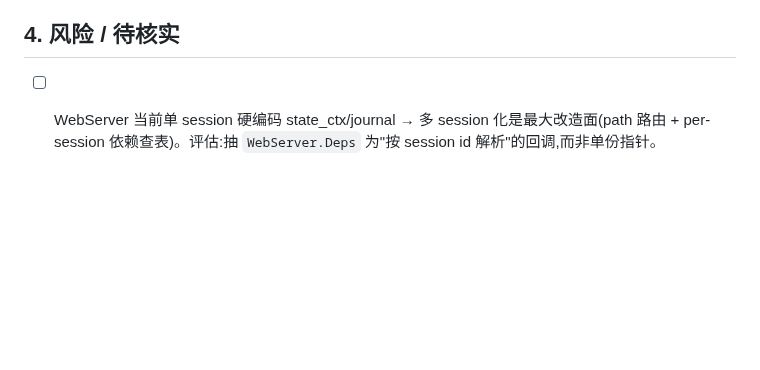
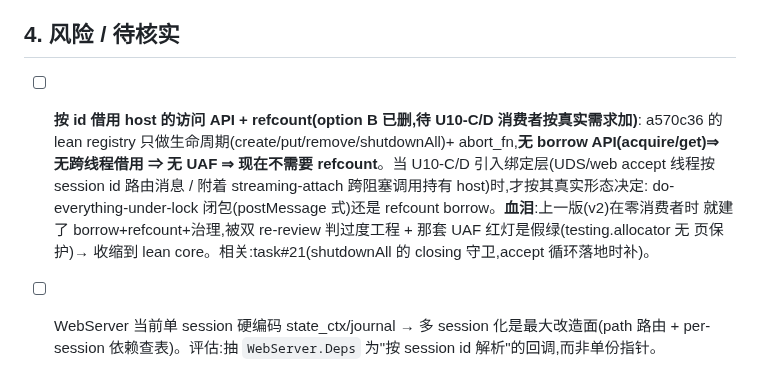
Before and after one commit to metask-ai/metacodes, a Markdown page: doc/U9_U10_DAEMON_TIER_DESIGN.md, the part around the change. Rendered like a GitHub page; blank space fills up the shorter version.

Commit message:
cc-zig: U10 设计 §4 补 refcount/access-API deferral TODO(PM review honesty nit)
PM 产品成熟度 review(a570c36 lean-B)LGTM,指出一个诚实性 nit:a570c36 commit message 称
refcount deferral"设计 §4 已登记",但 §4 实际只有 idle-reap/max-sessions/鉴权等,**没有**
access-API/refcount 这条。补上——给"option B 删 borrow API+refcount、待 U10-C/D 消费者按真实需求
再加"一个持久的风险清单落点(此前只在 registry.zig 头注释)。含 task#21(closing 守卫)交叉引用。

```diff
--- a/doc/U9_U10_DAEMON_TIER_DESIGN.md
+++ b/doc/U9_U10_DAEMON_TIER_DESIGN.md
@@ -87,6 +87,13 @@ persist transcript → ③ destroy registry → 退出。**逐 session 优雅**,
 - **U10-E**:e2e(两 session 并发跑、各自 attach/interrupt 互不影响、SIGINT 优雅关全部)。
 
 ## 4. 风险 / 待核实
+- [ ] **按 id 借用 host 的访问 API + refcount(option B 已删,待 U10-C/D 消费者按真实需求加)**:
+  a570c36 的 lean registry 只做生命周期(create/put/remove/shutdownAll)+ abort_fn,**无 borrow
+  API(acquire/get)⇒ 无跨线程借用 ⇒ 无 UAF ⇒ 现在不需要 refcount**。当 U10-C/D 引入绑定层(UDS/web
+  accept 线程按 session id 路由消息 / 附着 streaming-attach 跨阻塞调用持有 host)时,才按其真实形态决定:
+  do-everything-under-lock 闭包(postMessage 式)还是 refcount borrow。**血泪**:上一版(v2)在零消费者时
+  就建了 borrow+refcount+治理,被双 re-review 判过度工程 + 那套 UAF 红灯是假绿(testing.allocator 无
+  页保护)→ 收缩到 lean core。相关:task#21(shutdownAll 的 closing 守卫,accept 循环落地时补)。
 - [ ] WebServer 当前单 session 硬编码 state_ctx/journal → 多 session 化是最大改造面(path 路由 +
   per-session 依赖查表)。评估:抽 `WebServer.Deps` 为"按 session id 解析"的回调,而非单份指针。
 - [ ] UDS 在 Windows:AF_UNIX 有 Win10+ 支持但 std 覆盖不确定 → daemon 首版可 POSIX-only(Windows
```
